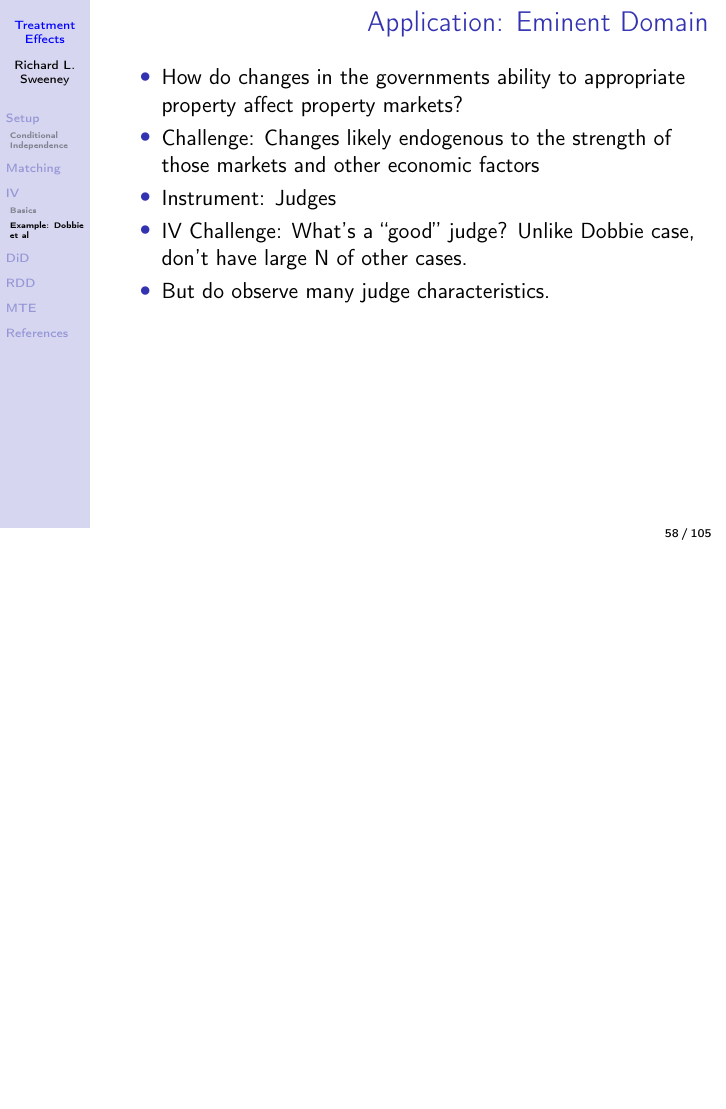
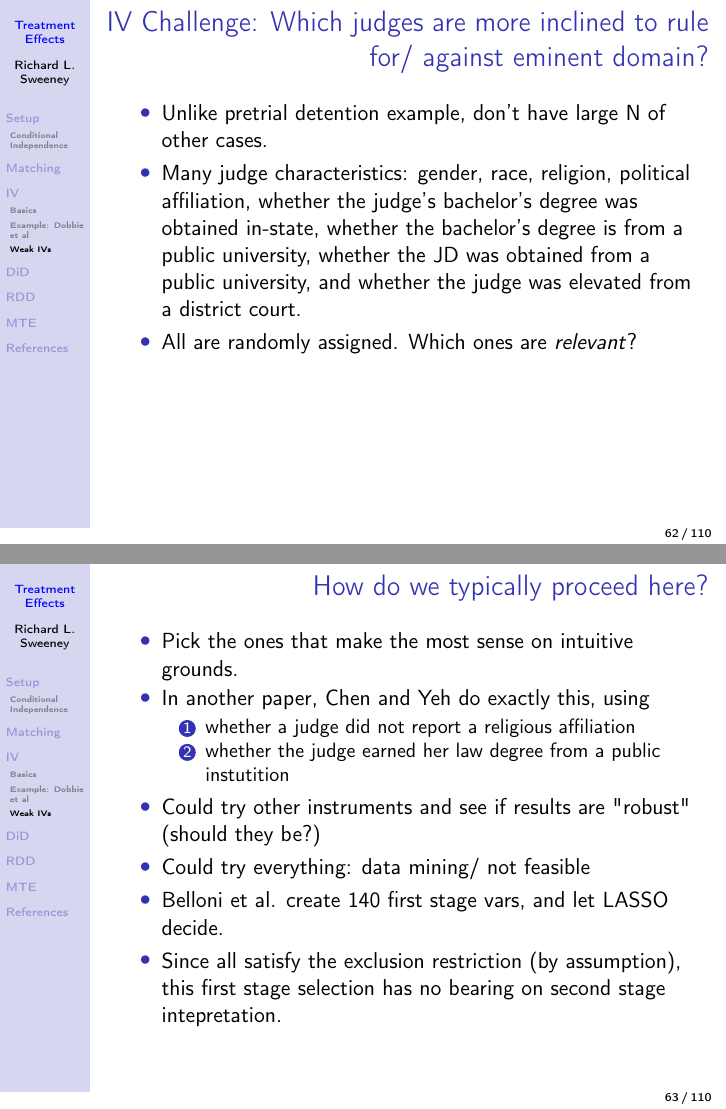
Before and after one commit to chrisconlon/micro-metrics, LaTeX slides (Treatment_Effects/treatment-effects.tex): page 61 of 108 before the commit and pages 63 and 64 of 111 after it, the two joined at a grey line, the shorter picture padded with empty space. Compiled offline with pdfLaTeX.

Commit message:
added iv examples

```diff
--- a/Treatment_Effects/treatment-effects.tex
+++ b/Treatment_Effects/treatment-effects.tex
@@ -812,5 +840,5 @@ Finally, we need to understand what monotonicity means in terms of restrictions
 \begin{frame}
   \frametitle{Application: Eminent Domain}
   \begin{itemize}
-    \item How do changes in the governments ability to appropriate property affect property markets?
+    \item How do changes in the government's ability to appropriate property affect property markets?
     \item Challenge: Changes likely endogenous to the strength of those markets and other economic factors
@@ -817,6 +846,29 @@ Finally, we need to understand what monotonicity means in terms of restrictions
     \item Instrument: Judges
-    \item IV Challenge: What's a ``good'' judge? Unlike Dobbie case, don't have large N of other cases.
-    \item But do observe many judge characteristics.
+   \end{itemize}
+\end{frame}
+
+\begin{frame}
+  \frametitle{IV Challenge: Which judges are more inclined to rule for/ against eminent domain?}
+  \begin{itemize}
+    \item Unlike pretrial detention example, don't have large N of other cases.
+    \item Many judge characteristics: gender, race, religion, political affiliation, whether the judge's bachelor's degree was obtained in-state, whether the bachelor's degree is from a public university, whether the JD was obtained from a public university, and whether the judge was elevated from a district court.
+    \item All are randomly assigned. Which ones are \textit{relevant}?
+   \end{itemize}
+\end{frame}
+
+\begin{frame}
+  \frametitle{How do we typically proceed here?}
+  \begin{itemize}
+    \item Pick the ones that make the most sense on intuitive grounds.
+    \item In another paper, Chen and Yeh do exactly this, using
+    \begin{enumerate}
+      \item whether a judge did not report a religious affiliation
+      \item whether the judge earned her law degree from a public instutition
+    \end{enumerate}
+    \item Could try other instruments and see if results are "robust" (should they be?)
+    \item Could try everything: data mining/ not feasible
+    \item Belloni et al. create 140 first stage vars, and let LASSO decide.
+    \item Since all satisfy the exclusion restriction (by assumption), this first stage selection has no bearing on second stage intepretation.
    \end{itemize}
 \end{frame}
 
```
Also changed, not shown: Treatment_Effects/resources/DamsAbstract.PNG (added), Treatment_Effects/resources/StockNBER2sls.PNG (added), Treatment_Effects/resources/StockNBERIV.PNG (added), Treatment_Effects/treatment-effects.pdf, Treatment_Effects/treatment-effects.tex (47 more changed lines).
